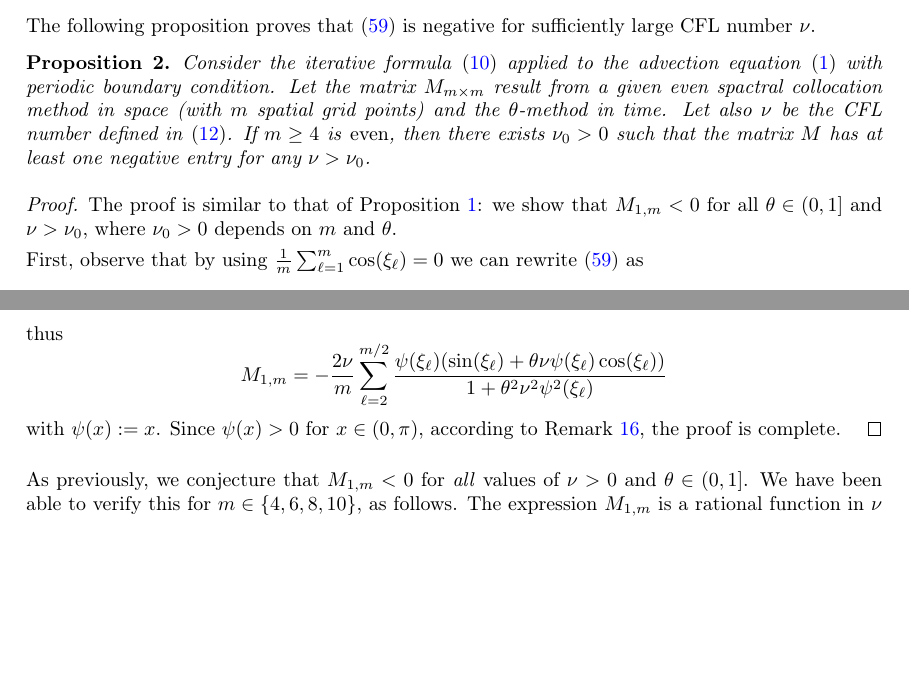
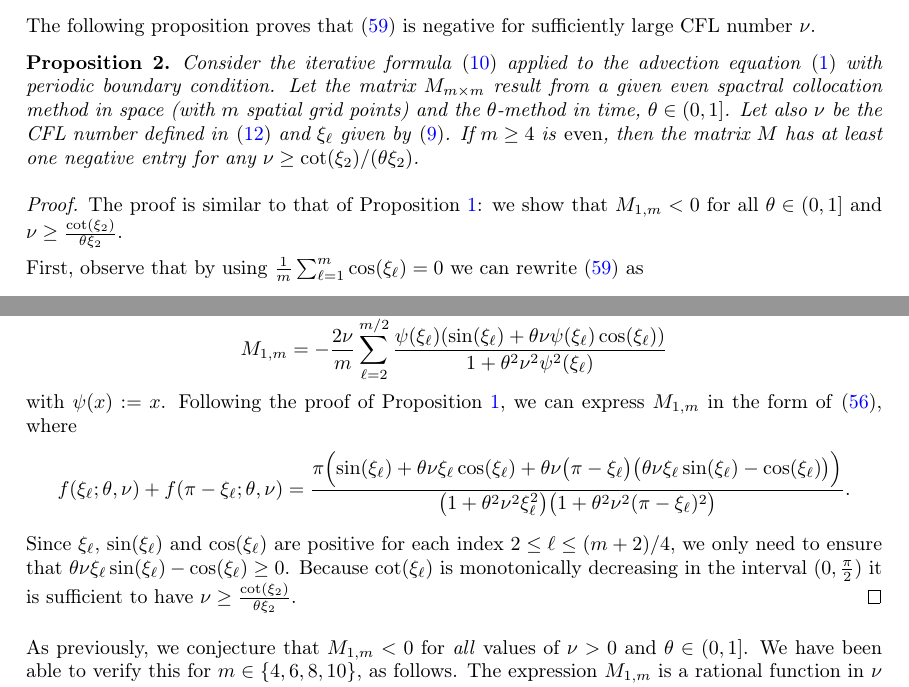
Before and after one commit to ketch/implicit-advection-positivity, a LaTeX paper (positivity.tex): two parts of pages 22 and 23 of 25, joined at a grey line, cut so that both start at the same text, the shorter picture padded with empty space. Compiled offline with pdfLaTeX; a LaTeX package or settings file that is missing is left out.

Commit message:
Improving proposition 2.

```diff
--- a/positivity.tex
+++ b/positivity.tex
@@ -1648,10 +1648,12 @@ The following proposition proves that \eqref{M1mSpectral} is negative for suffic
 	Consider the iterative formula \eqref{M} applied to the advection equation \eqref{advection} with periodic
 	boundary condition.
 	Let the matrix $M_{m \times m}$ result from a given even spactral collocation method in space (with $m$
-	spatial grid points) and the $\theta$-method in time.
-	Let also $\nu$ be the CFL number defined in \eqref{nudef}.
-	If $m \ge 4$ is \emph{even}, then there exists $\nu_0  >0$ such that the matrix $M$ has at least one
-	negative entry for any $\nu > \nu_0$.
+	spatial grid points) and the $\theta$-method in time, $\theta \in (0,1]$.
+	Let also $\nu$ be the CFL number defined in \eqref{nudef} and $\xi_\ell$ given by \eqref{xildef}.
+	If $m \ge 4$ is \emph{even}, then the matrix $M$ has at least one negative entry for any
+	$\nu \ge \cot(\xi_2)/(\theta \xi_2)$.
+%	If $m \ge 4$ is \emph{even}, then there exists $\nu_0  >0$ such that the matrix $M$ has at least one
+%	negative entry for any $\nu > \nu_0$.
 \end{proposition}
 \begin{proof}
 %	It is sufficient to show that the entry $M_{1,m}$ is negative for all $\theta \in [0,1]$ and $\nu \ge \nu_0$,
@@ -1667,7 +1669,9 @@ The following proposition proves that \eqref{M1mSpectral} is negative for suffic
 %	\end{split}
 %	\end{align}
 	The proof is similar to that of Proposition~\ref{m_even_nonpositivityFE}: we show that
-	$M_{1,m}<0$ for all $\theta \in (0,1]$ and $\nu > \nu_0$, where $\nu_0 >0$ depends on $m$ and $\theta$.
+	$M_{1,m}<0$ for all $\theta \in (0,1]$ and $\nu \ge \frac{\cot(\xi_2)}{\theta \xi_2}$.
+%	The proof is similar to that of Proposition~\ref{m_even_nonpositivityFE}: we show that
+%	$M_{1,m}<0$ for all $\theta \in (0,1]$ and $\nu > \nu_0$, where $\nu_0 >0$ depends on $m$ and $\theta$.
 
 	First, observe that by using $\frac{1}{m}\sum_{\ell=1}^m \cos(\xi_\ell) = 0$ we can rewrite \eqref{M1mSpectral} as
 	%\begin{align}\label{M1mSpectral_a}
@@ -1712,7 +1716,30 @@ The following proposition proves that \eqref{M1mSpectral} is negative for suffic
 	M_{1,m}  =-\frac{2\nu}{m} \sum_{\ell=2}^{m/2} \frac{\psi(\xi_\ell)(\sin(\xi_\ell)+\theta\nu\psi(\xi_\ell)
 					\cos(\xi_\ell))}{1+\theta^2\nu^2\psi^2(\xi_\ell)}
 	\]
-	with $\psi(x):=x$. Since $\psi(x)>0$ for $x\in(0,\pi)$, according to Remark \ref{remark15}, the proof is complete.
+	with $\psi(x):=x$.
+	Following the proof of Proposition~\ref{m_even_nonpositivityFE}, we can express $M_{1,m}$ in the form of
+	\eqref{M1mnew},
+	where
+	\ifjournal
+		\begin{align*}
+			f(\xi_\ell; \theta, \nu) + f(\pi-\xi_\ell; \theta, \nu) =
+				\frac{\pi\Bigl(\sin(\xi_\ell) + \theta\nu\xi_\ell\cos(\xi_\ell) +
+				\theta\nu\bigl(\pi-\xi_\ell\bigr)\bigl(\theta\nu\xi_\ell\sin(\xi_\ell)-\cos(\xi_\ell)\bigr)\Bigr)}
+					{\bigl(1+\theta^2\nu^2\xi^2_\ell\bigr)\bigl(1+\theta^2\nu^2(\pi-\xi_\ell)^2\bigr)}.
+		\end{align*}
+	\else
+		\begin{align*}
+			f(\xi_\ell; \theta, \nu) + f(\pi-\xi_\ell; \theta, \nu) &= \\
+				&\frac{\pi\Bigl(\sin(\xi_\ell) + \theta\nu\xi_\ell\cos(\xi_\ell) +
+				\theta\nu\bigl(\pi-\xi_\ell\bigr)\bigl(\theta\nu\xi_\ell\sin(\xi_\ell)-\cos(\xi_\ell)\bigr)\Bigr)}
+					{\bigl(1+\theta^2\nu^2\xi^2_\ell\bigr)\bigl(1+\theta^2\nu^2(\pi-\xi_\ell)^2\bigr)}.
+		\end{align*}
+	\fi
+	Since $\xi_\ell$, $\sin(\xi_\ell)$ and $\cos(\xi_\ell)$ are positive for each index $2 \le \ell \le (m+2)/4$,
+	we only need to ensure that $\theta\nu\xi_\ell\sin(\xi_\ell)-\cos(\xi_\ell) \ge 0$.
+	Because $\cot(\xi_\ell)$ is monotonically decreasing in the interval $(0,\frac{\pi}{2})$ it is sufficient to have
+	$\nu \ge \frac{\cot(\xi_2)}{\theta \xi_2}$.
+	%Since $\psi(x)>0$ for $x\in(0,\pi)$, according to Remark \ref{6th_order_scheme}, the proof is complete.
 	%Define the function
 	%\begin{align*}
 	%	f(x; \theta, \nu) \coloneqq \frac{x\sin(x) + \theta\nu x^2\cos(x)}{1 + (\theta\nu x)^2}.
```
Also changed, not shown: positivity.tex (2 more changed lines).
